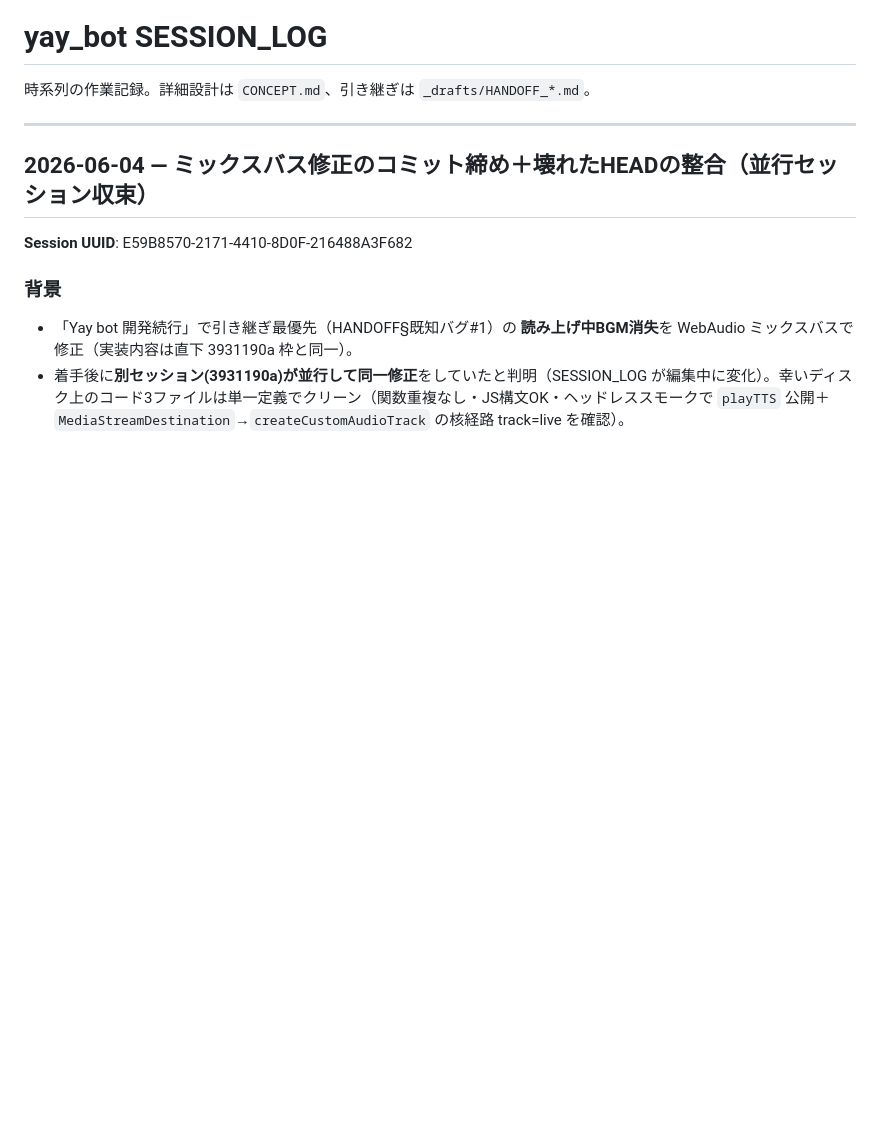
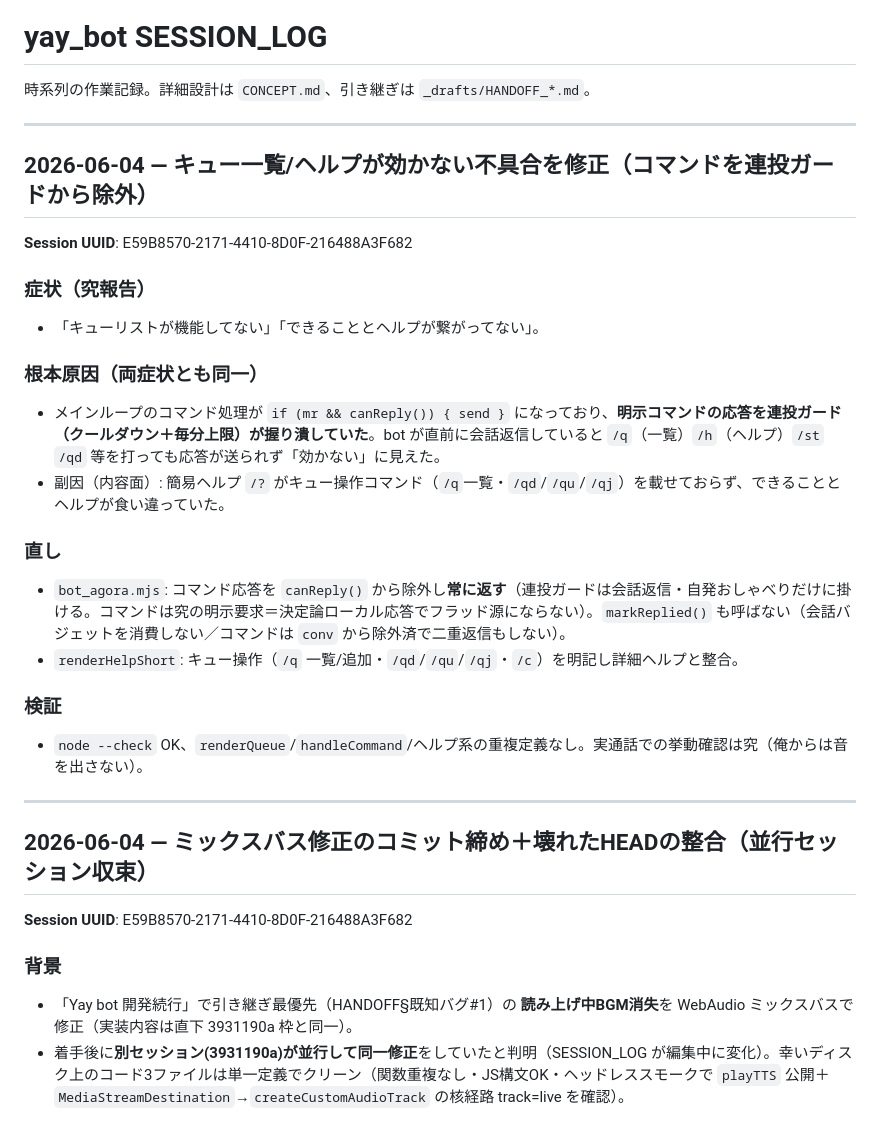
Before and after one commit to Emocute/sketches, a Markdown page: yay_bot/SESSION_LOG.md, the part around the change. GitHub-like rendering; blank space fills up the shorter version.

Commit message:
docs(yay_bot): SESSION_LOG にキュー/ヘルプ不具合修正を記録

```diff
--- a/yay_bot/SESSION_LOG.md
+++ b/yay_bot/SESSION_LOG.md
@@ -1,6 +1,26 @@
 # yay_bot SESSION_LOG
 
 時系列の作業記録。詳細設計は `CONCEPT.md`、引き継ぎは `_drafts/HANDOFF_*.md`。
+
+---
+
+## 2026-06-04 — キュー一覧/ヘルプが効かない不具合を修正（コマンドを連投ガードから除外）
+
+**Session UUID**: E59B8570-2171-4410-8D0F-216488A3F682
+
+### 症状（究報告）
+- 「キューリストが機能してない」「できることとヘルプが繋がってない」。
+
+### 根本原因（両症状とも同一）
+- メインループのコマンド処理が `if (mr && canReply()) { send }` になっており、**明示コマンドの応答を連投ガード（クールダウン＋毎分上限）が握り潰していた**。bot が直前に会話返信していると `/q`（一覧）`/h`（ヘルプ）`/st` `/qd` 等を打っても応答が送られず「効かない」に見えた。
+- 副因（内容面）: 簡易ヘルプ `/?` がキュー操作コマンド（`/q`一覧・`/qd`/`/qu`/`/qj`）を載せておらず、できることとヘルプが食い違っていた。
+
+### 直し
+- `bot_agora.mjs`: コマンド応答を `canReply()` から除外し**常に返す**（連投ガードは会話返信・自発おしゃべりだけに掛ける。コマンドは究の明示要求＝決定論ローカル応答でフラッド源にならない）。`markReplied()` も呼ばない（会話バジェットを消費しない／コマンドは `conv` から除外済で二重返信もしない）。
+- `renderHelpShort`: キュー操作（`/q` 一覧/追加・`/qd`/`/qu`/`/qj`・`/c`）を明記し詳細ヘルプと整合。
+
+### 検証
+- `node --check` OK、`renderQueue`/`handleCommand`/ヘルプ系の重複定義なし。実通話での挙動確認は究（俺からは音を出さない）。
 
 ---
 
```
